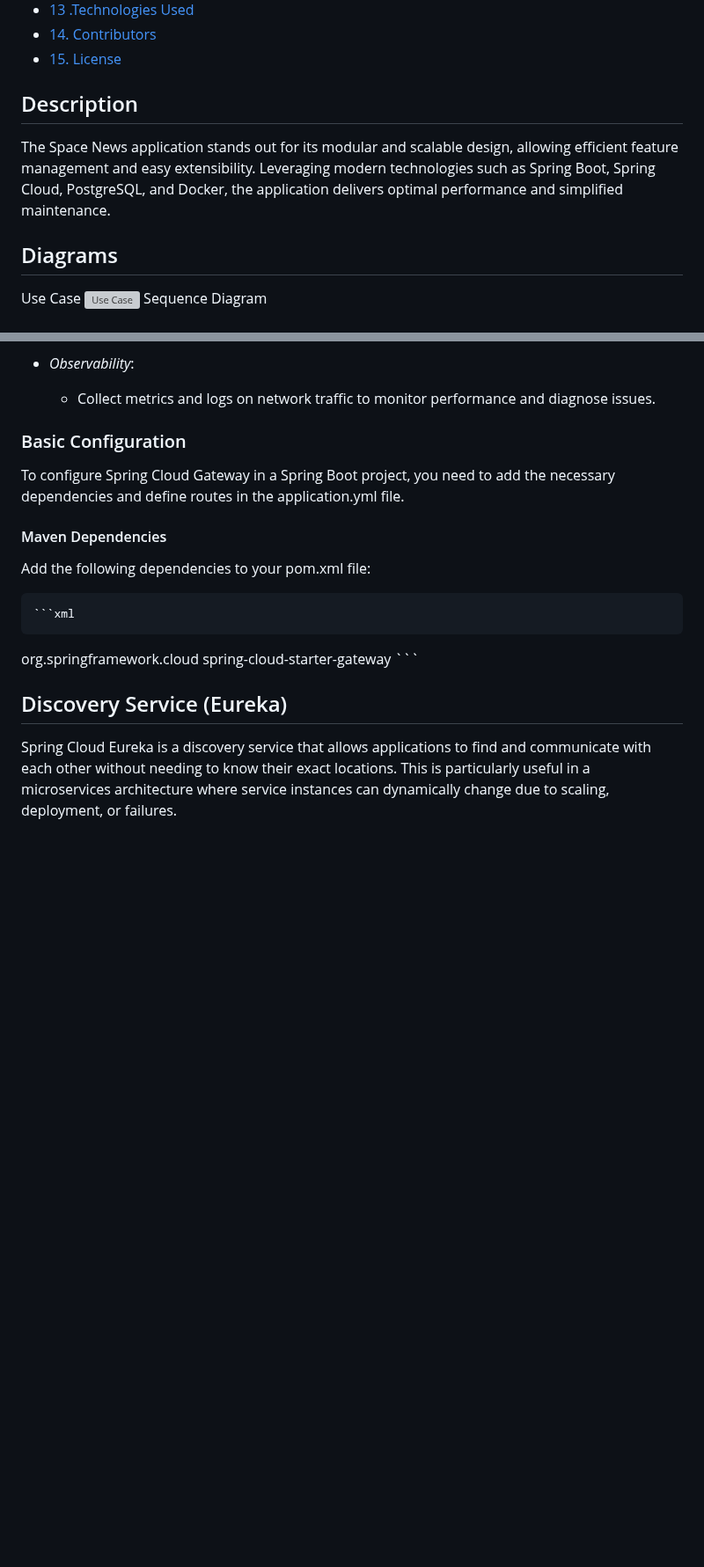
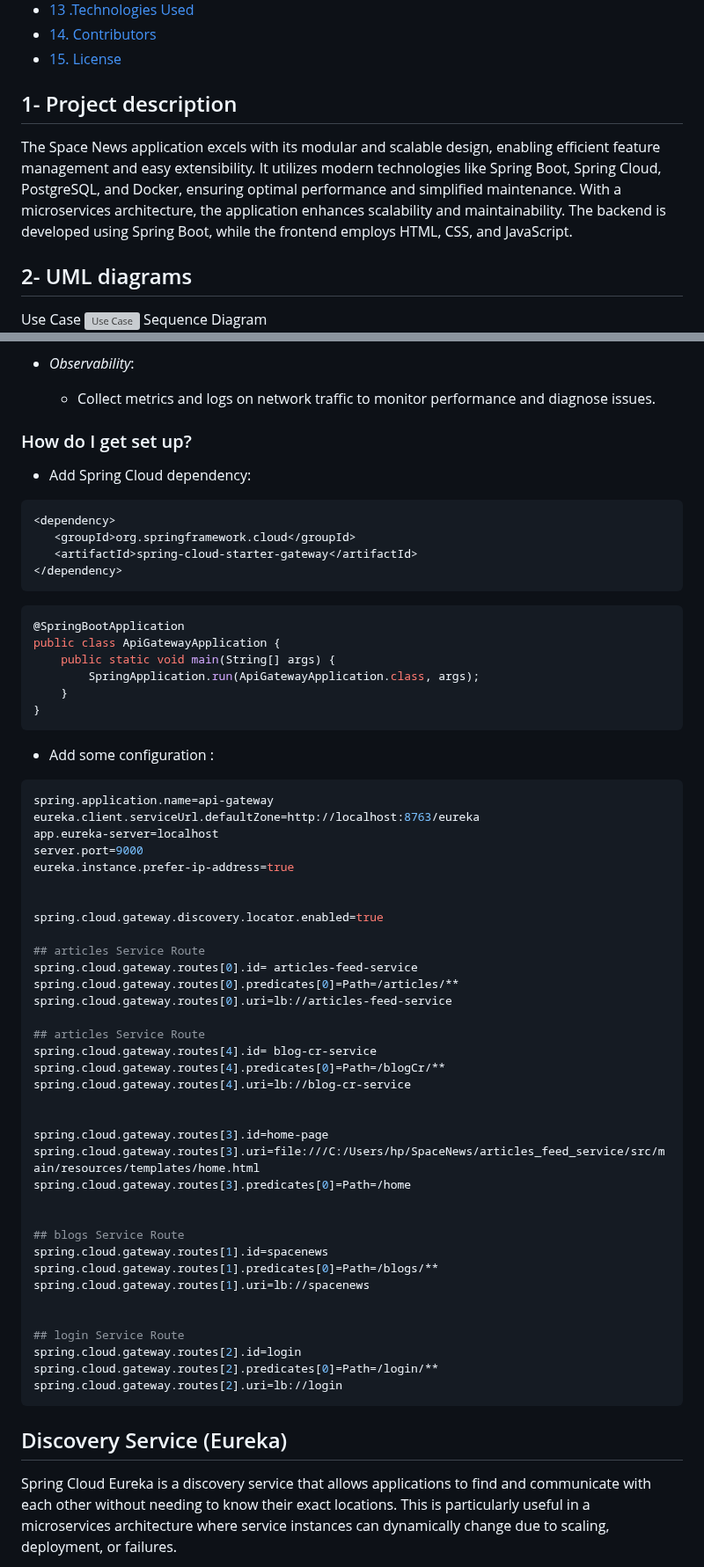
Before and after one commit to m-elhamlaoui/SpaceNews, a Markdown page: README.md, 2 parts joined by grey strips. Shown at 88% size. Rendered like a GitHub page; blank space fills up the shorter version; grey boxes are pictures that could not be loaded.

````diff
--- a/README.md
+++ b/README.md
@@ -24,11 +24,11 @@ Space News Application is a modern platform that provides the latest news and ar
 - [14. Contributors](#contributors)
 - [15. License](#license)
 
-## Description
+## 1- Project description
 
-The Space News application stands out for its modular and scalable design, allowing efficient feature management and easy extensibility. Leveraging modern technologies such as Spring Boot, Spring Cloud, PostgreSQL, and Docker, the application delivers optimal performance and simplified maintenance.
+The Space News application excels with its modular and scalable design, enabling efficient feature management and easy extensibility. It utilizes modern technologies like Spring Boot, Spring Cloud, PostgreSQL, and Docker, ensuring optimal performance and simplified maintenance. With a microservices architecture, the application enhances scalability and maintainability. The backend is developed using Spring Boot, while the frontend employs HTML, CSS, and JavaScript.
 
-## Diagrams
+## 2- UML diagrams
 Use Case
 ![Use Case](./documents/uc_JEE.jpeg)
 Sequence Diagram
@@ -89,20 +89,63 @@ Spring Cloud Gateway is an API gateway that serves as a single entry point for a
 - *Observability*:
     - Collect metrics and logs on network traffic to monitor performance and diagnose issues.
 
-### Basic Configuration
-
-To configure Spring Cloud Gateway in a Spring Boot project, you need to add the necessary dependencies and define routes in the application.yml file.
-
-#### Maven Dependencies
-
-Add the following dependencies to your pom.xml file:
-
-    ```xml
+### How do I get set up?
+- Add Spring Cloud dependency:
+ ```xml
  <dependency>
     <groupId>org.springframework.cloud</groupId>
     <artifactId>spring-cloud-starter-gateway</artifactId>
  </dependency>
  ```
+```bash
+@SpringBootApplication
+public class ApiGatewayApplication {
+    public static void main(String[] args) {
+        SpringApplication.run(ApiGatewayApplication.class, args);
+    }
+}
+```
+- Add some configuration :
+```bash
+spring.application.name=api-gateway
+eureka.client.serviceUrl.defaultZone=http://localhost:8763/eureka
+app.eureka-server=localhost
+server.port=9000
+eureka.instance.prefer-ip-address=true
+
+
+spring.cloud.gateway.discovery.locator.enabled=true
+
+## articles Service Route
+spring.cloud.gateway.routes[0].id= articles-feed-service
+spring.cloud.gateway.routes[0].predicates[0]=Path=/articles/**
+spring.cloud.gateway.routes[0].uri=lb://articles-feed-service
+
+## articles Service Route
+spring.cloud.gateway.routes[4].id= blog-cr-service
+spring.cloud.gateway.routes[4].predicates[0]=Path=/blogCr/**
+spring.cloud.gateway.routes[4].uri=lb://blog-cr-service
+
+
+spring.cloud.gateway.routes[3].id=home-page
+spring.cloud.gateway.routes[3].uri=file:///C:/Users/hp/SpaceNews/articles_feed_service/src/main/resources/templates/home.html
+spring.cloud.gateway.routes[3].predicates[0]=Path=/home
+
+
+## blogs Service Route
+spring.cloud.gateway.routes[1].id=spacenews
+spring.cloud.gateway.routes[1].predicates[0]=Path=/blogs/**
+spring.cloud.gateway.routes[1].uri=lb://spacenews
+
+
+## login Service Route
+spring.cloud.gateway.routes[2].id=login
+spring.cloud.gateway.routes[2].predicates[0]=Path=/login/**
+spring.cloud.gateway.routes[2].uri=lb://login
+```
+
+
+
 
 ## Discovery Service (Eureka)
 
````
Also changed, not shown: other parts of README.md (+1 -1 lines).
